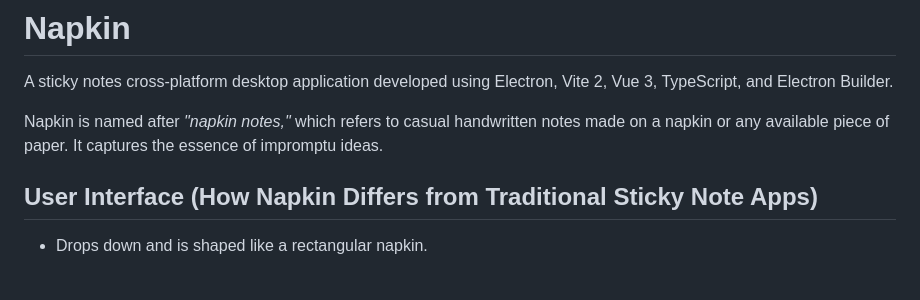
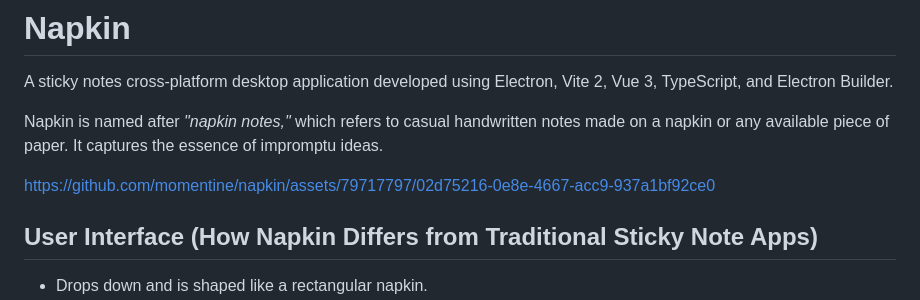
Before and after one commit to momentine/napkin, a Markdown page: README.md, the part around the change. Drawn GitHub-style; blank space fills up the shorter version.

```diff
--- a/README.md
+++ b/README.md
@@ -3,6 +3,8 @@
 A sticky notes cross-platform desktop application developed using Electron, Vite 2, Vue 3, TypeScript, and Electron Builder.
 
 Napkin is named after *"napkin notes,"* which refers to casual handwritten notes made on a napkin or any available piece of paper. It captures the essence of impromptu ideas.
+
+https://github.com/momentine/napkin/assets/79717797/02d75216-0e8e-4667-acc9-937a1bf92ce0
 
 ## User Interface (How Napkin Differs from Traditional Sticky Note Apps)
 
```
